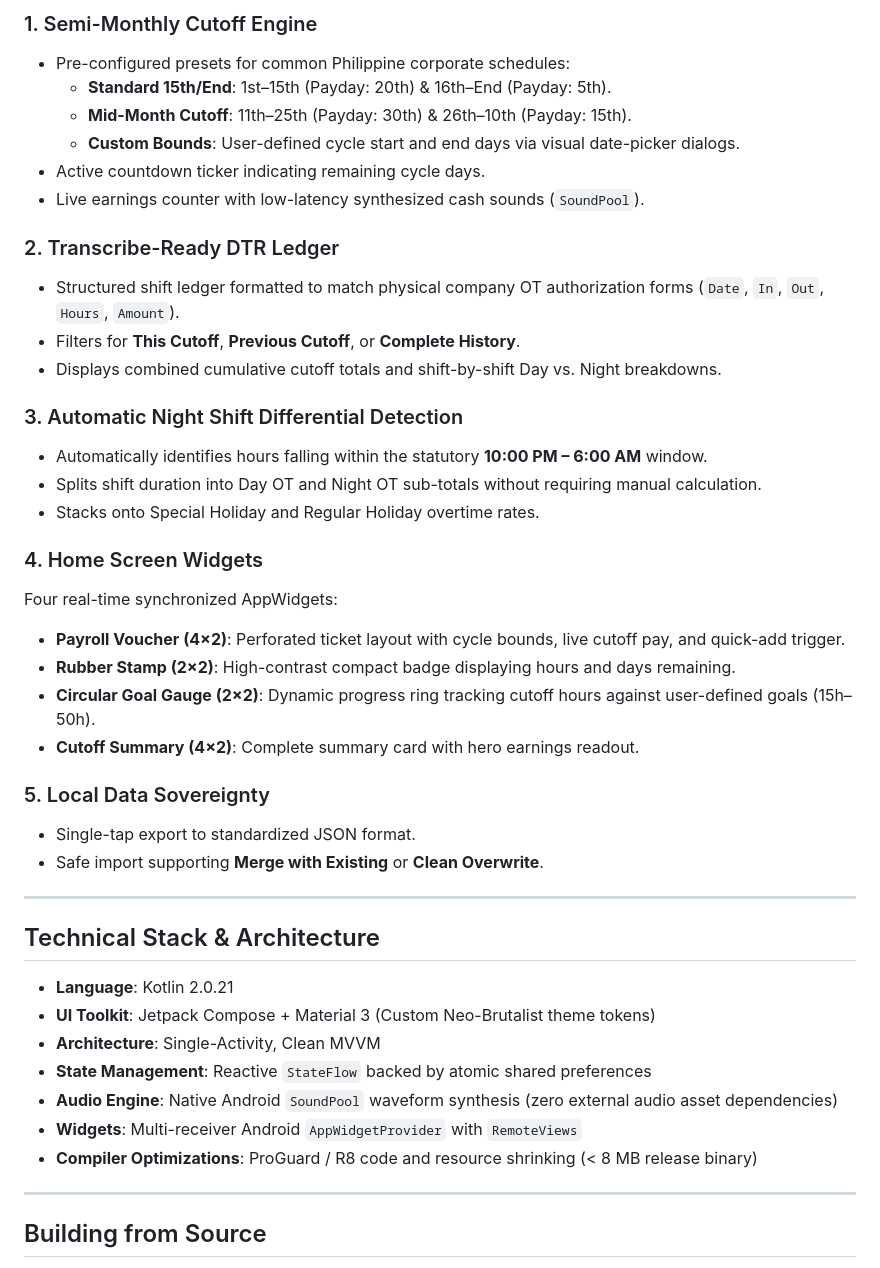
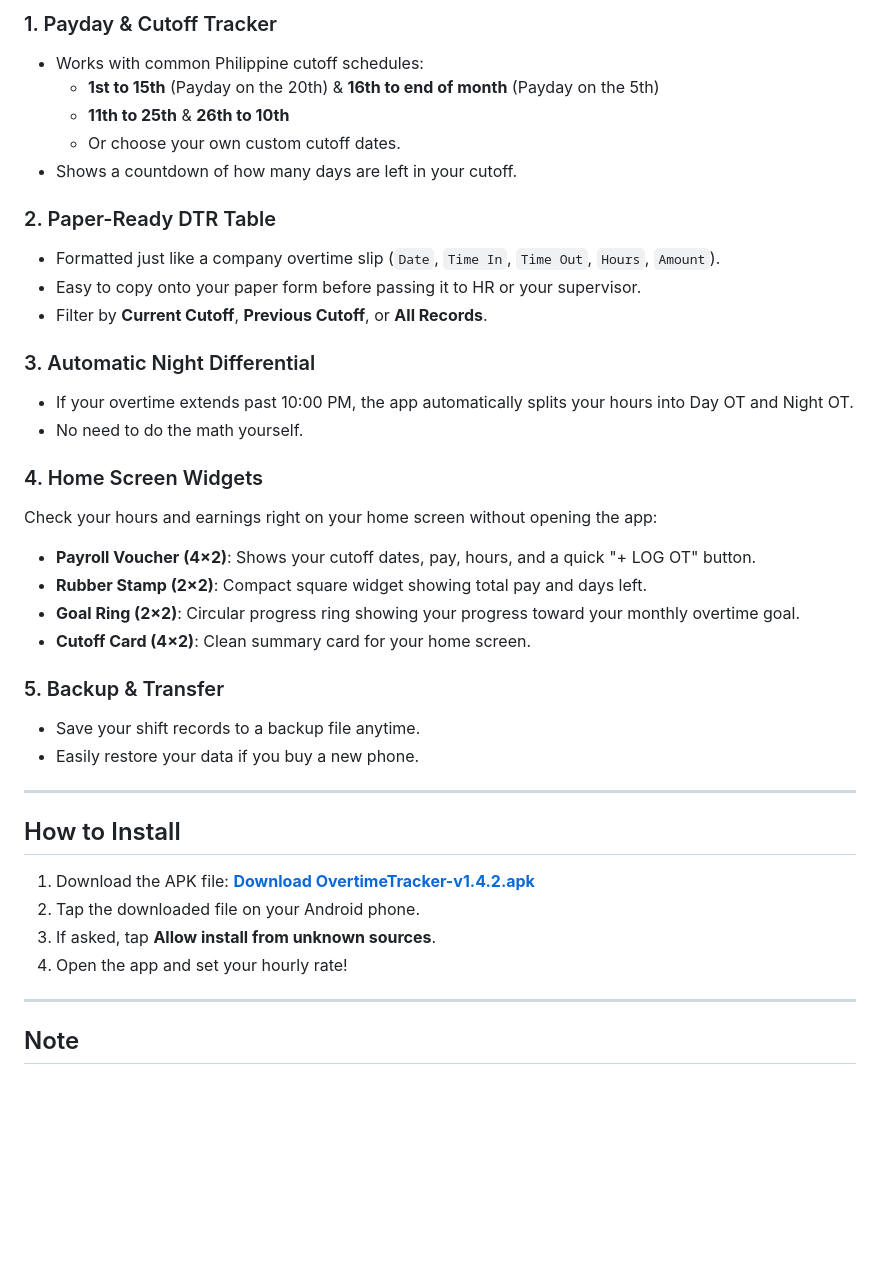
Before and after one commit to KouseiA/Overtime-Tracker, a Markdown page: README.md, the part around one of its changes. Drawn GitHub-style; blank space fills up the shorter version.

Commit message:
docs: simplify README language to plain, human-friendly English

```diff
--- a/README.md
+++ b/README.md
@@ -56,46 +54,41 @@ Calculations strictly mirror Department of Labor and Employment (DOLE) rules:
 
-### 1. Semi-Monthly Cutoff Engine
-- Pre-configured presets for common Philippine corporate schedules:
-  - **Standard 15th/End**: 1st–15th (Payday: 20th) & 16th–End (Payday: 5th).
-  - **Mid-Month Cutoff**: 11th–25th (Payday: 30th) & 26th–10th (Payday: 15th).
-  - **Custom Bounds**: User-defined cycle start and end days via visual date-picker dialogs.
-- Active countdown ticker indicating remaining cycle days.
-- Live earnings counter with low-latency synthesized cash sounds (`SoundPool`).
+### 1. Payday & Cutoff Tracker
+- Works with common Philippine cutoff schedules:
+  - **1st to 15th** (Payday on the 20th) & **16th to end of month** (Payday on the 5th)
+  - **11th to 25th** & **26th to 10th**
+  - Or choose your own custom cutoff dates.
+- Shows a countdown of how many days are left in your cutoff.
 
-### 2. Transcribe-Ready DTR Ledger
-- Structured shift ledger formatted to match physical company OT authorization forms (`Date`, `In`, `Out`, `Hours`, `Amount`).
-- Filters for **This Cutoff**, **Previous Cutoff**, or **Complete History**.
-- Displays combined cumulative cutoff totals and shift-by-shift Day vs. Night breakdowns.
+### 2. Paper-Ready DTR Table
+- Formatted just like a company overtime slip (`Date`, `Time In`, `Time Out`, `Hours`, `Amount`).
+- Easy to copy onto your paper form before passing it to HR or your supervisor.
+- Filter by **Current Cutoff**, **Previous Cutoff**, or **All Records**.
 
-### 3. Automatic Night Shift Differential Detection
-- Automatically identifies hours falling within the statutory **10:00 PM – 6:00 AM** window.
-- Splits shift duration into Day OT and Night OT sub-totals without requiring manual calculation.
-- Stacks onto Special Holiday and Regular Holiday overtime rates.
+### 3. Automatic Night Differential
+- If your overtime extends past 10:00 PM, the app automatically splits your hours into Day OT and Night OT.
+- No need to do the math yourself.
 
 ### 4. Home Screen Widgets
-Four real-time synchronized AppWidgets:
-- **Payroll Voucher (4×2)**: Perforated ticket layout with cycle bounds, live cutoff pay, and quick-add trigger.
-- **Rubber Stamp (2×2)**: High-contrast compact badge displaying hours and days remaining.
-- **Circular Goal Gauge (2×2)**: Dynamic progress ring tracking cutoff hours against user-defined goals (15h–50h).
-- **Cutoff Summary (4×2)**: Complete summary card with hero earnings readout.
+Check your hours and earnings right on your home screen without opening the app:
+- **Payroll Voucher (4×2)**: Shows your cutoff dates, pay, hours, and a quick "+ LOG OT" button.
+- **Rubber Stamp (2×2)**: Compact square widget showing total pay and days left.
+- **Goal Ring (2×2)**: Circular progress ring showing your progress toward your monthly overtime goal.
+- **Cutoff Card (4×2)**: Clean summary card for your home screen.
 
-### 5. Local Data Sovereignty
-- Single-tap export to standardized JSON format.
-- Safe import supporting **Merge with Existing** or **Clean Overwrite**.
+### 5. Backup & Transfer
+- Save your shift records to a backup file anytime.
+- Easily restore your data if you buy a new phone.
 
 ---
 
-## Technical Stack & Architecture
+## How to Install
 
-- **Language**: Kotlin 2.0.21
-- **UI Toolkit**: Jetpack Compose + Material 3 (Custom Neo-Brutalist theme tokens)
-- **Architecture**: Single-Activity, Clean MVVM
-- **State Management**: Reactive `StateFlow` backed by atomic shared preferences
-- **Audio Engine**: Native Android `SoundPool` waveform synthesis (zero external audio asset dependencies)
-- **Widgets**: Multi-receiver Android `AppWidgetProvider` with `RemoteViews`
-- **Compiler Optimizations**: ProGuard / R8 code and resource shrinking (< 8 MB release binary)
+1. Download the APK file: [**Download OvertimeTracker-v1.4.2.apk**](https://github.com/KouseiA/Overtime-Tracker/releases/download/v1.4.2/OvertimeTracker-v1.4.2.apk)
+2. Tap the downloaded file on your Android phone.
+3. If asked, tap **Allow install from unknown sources**.
+4. Open the app and set your hourly rate!
 
 ---
 
-## Building from Source
+## Note
 
```
Also changed, not shown: other parts of README.md (+25 -53 lines).
